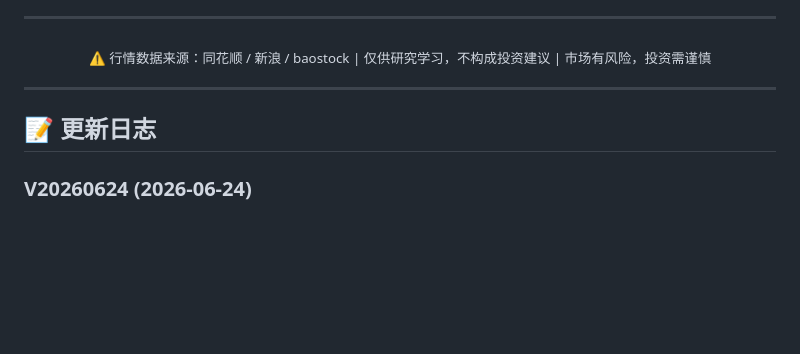
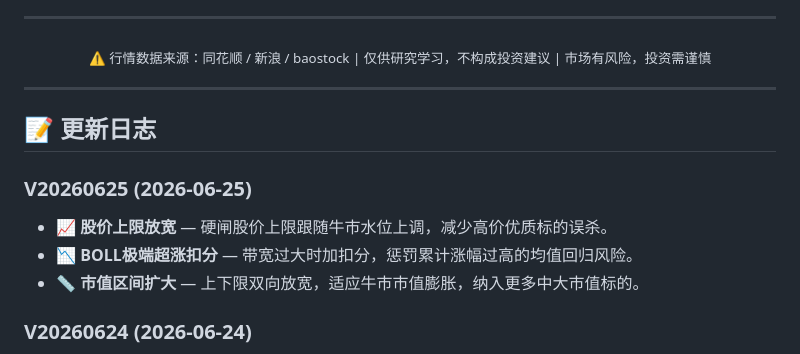
Before and after one commit to 68110923/xunlongjue_doc, a Markdown page: README.md, the part around the change. Drawn GitHub-style; blank space fills up the shorter version.

Commit message:
auto sync: 2026-06-25

```diff
--- a/README.md
+++ b/README.md
@@ -271,6 +271,11 @@
 
 ## 📝 更新日志
 
+### V20260625 (2026-06-25)
+- 📈 **股价上限放宽** — 硬闸股价上限跟随牛市水位上调，减少高价优质标的误杀。
+- 📉 **BOLL极端超涨扣分** — 带宽过大时加扣分，惩罚累计涨幅过高的均值回归风险。
+- 📏 **市值区间扩大** — 上下限双向放宽，适应牛市市值膨胀，纳入更多中大市值标的。
+
 ### V20260624 (2026-06-24)
 - 📊 **Gap评分六区间重做** — 通用线性插值函数驱动，低开~微高开递增加分、二区中档加分、一区高分微降、高开陷阱扣分、涨停价归零。淘汰旧毛刺评分。
 - 📏 **二区下限下调** — 双区推送二区门槛微调，与评分区间对齐，减少边界误杀。
```
